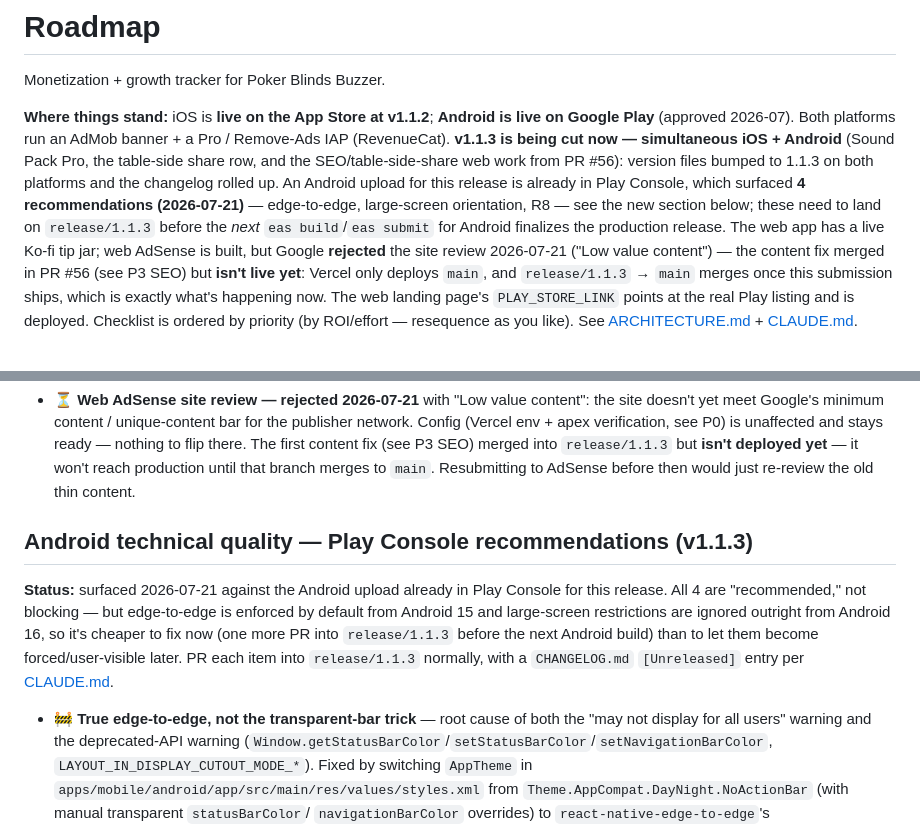
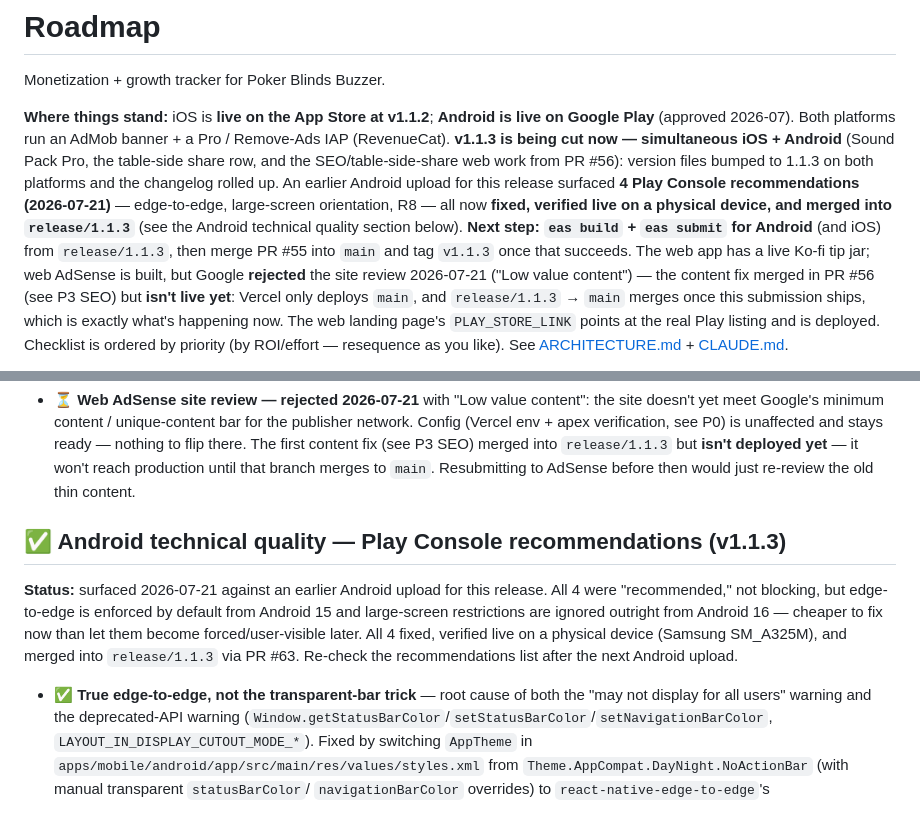
Before and after one commit to toondeboer/poker, a Markdown page: ROADMAP.md, 2 parts joined by grey strips. Rendered like a GitHub page.

Commit message:
chore(release): roll Unreleased into 1.1.3, mark Android Play Console items done
Release-prep step for v1.1.3: rolls the CHANGELOG.md [Unreleased]
entries from PR #63 (edge-to-edge, R8, orientation/layout fixes) into
the existing [1.1.3] heading, and updates ROADMAP.md to reflect that
all 4 Play Console recommendations are now fixed and verified
on-device. No version bump needed — already at 1.1.3 on both
platforms. Next: eas build + eas submit for Android (and iOS) from
this branch.

```diff
--- a/ROADMAP.md
+++ b/ROADMAP.md
@@ -6,11 +6,12 @@ Monetization + growth tracker for Poker Blinds Buzzer.
 Play** (approved 2026-07). Both platforms run an AdMob banner + a Pro / Remove-Ads IAP
 (RevenueCat). **v1.1.3 is being cut now — simultaneous iOS + Android** (Sound Pack Pro, the
 table-side share row, and the SEO/table-side-share web work from PR #56): version files bumped to
-1.1.3 on both platforms and the changelog rolled up. An Android upload for this release is already
-in Play Console, which surfaced **4 recommendations (2026-07-21)** — edge-to-edge, large-screen
-orientation, R8 — see the new section below; these need to land on `release/1.1.3` before the
-*next* `eas build`/`eas submit` for Android finalizes the production release. The web
-app has a live Ko-fi tip jar; web AdSense is built, but Google **rejected** the site review
+1.1.3 on both platforms and the changelog rolled up. An earlier Android upload for this release
+surfaced **4 Play Console recommendations (2026-07-21)** — edge-to-edge, large-screen orientation,
+R8 — all now **fixed, verified live on a physical device, and merged into `release/1.1.3`** (see
+the Android technical quality section below). **Next step: `eas build` + `eas submit` for Android**
+(and iOS) from `release/1.1.3`, then merge PR #55 into `main` and tag `v1.1.3` once that succeeds.
+The web app has a live Ko-fi tip jar; web AdSense is built, but Google **rejected** the site review
 2026-07-21 ("Low value content") — the content fix merged in PR #56 (see P3 SEO) but **isn't live
 yet**: Vercel only deploys `main`, and `release/1.1.3` → `main` merges once this submission ships,
 which is exactly what's happening now. The web landing page's `PLAY_STORE_LINK` points at the real
@@ -52,14 +53,14 @@ despite config being done.
   production until that branch merges to `main`. Resubmitting to AdSense before then would just
   re-review the old thin content.
 
-## Android technical quality — Play Console recommendations (v1.1.3)
-**Status:** surfaced 2026-07-21 against the Android upload already in Play Console for this
-release. All 4 are "recommended," not blocking — but edge-to-edge is enforced by default from
-Android 15 and large-screen restrictions are ignored outright from Android 16, so it's cheaper to
-fix now (one more PR into `release/1.1.3` before the next Android build) than to let them become
-forced/user-visible later. PR each item into `release/1.1.3` normally, with a `CHANGELOG.md`
-`[Unreleased]` entry per [CLAUDE.md](./CLAUDE.md).
-- 🚧 **True edge-to-edge, not the transparent-bar trick** — root cause of both the "may not
+## ✅ Android technical quality — Play Console recommendations (v1.1.3)
+**Status:** surfaced 2026-07-21 against an earlier Android upload for this release. All 4 were
+"recommended," not blocking, but edge-to-edge is enforced by default from Android 15 and
+large-screen restrictions are ignored outright from Android 16 — cheaper to fix now than let them
+become forced/user-visible later. All 4 fixed, verified live on a physical device (Samsung
+SM_A325M), and merged into `release/1.1.3` via PR #63. Re-check the recommendations list after the
+next Android upload.
+- ✅ **True edge-to-edge, not the transparent-bar trick** — root cause of both the "may not
   display for all users" warning and the deprecated-API warning
   (`Window.getStatusBarColor`/`setStatusBarColor`/`setNavigationBarColor`,
   `LAYOUT_IN_DISPLAY_CUTOUT_MODE_*`). Fixed by switching `AppTheme` in
```
Also changed, not shown: CHANGELOG.md (+12 -14 lines).
